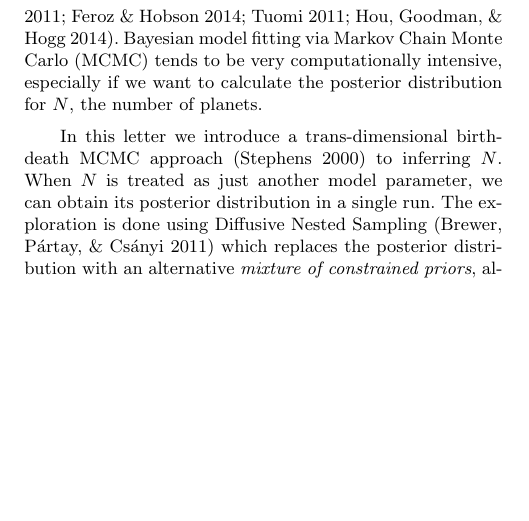
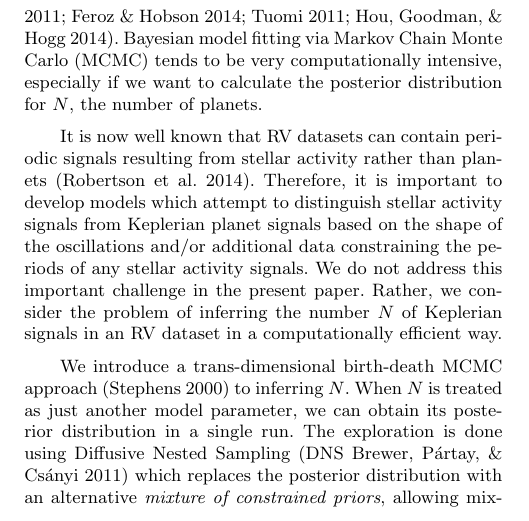
Before and after one commit to eggplantbren/Exoplanet, a LaTeX paper (Paper/ms.tex): part of one column of page 1 of 6, cut so that both start at the same text, the shorter picture padded with empty space. Compiled offline with LaTeX, dvips and Ghostscript; a LaTeX package or settings file that is missing is left out.

Commit message:
Intro paragraph

```diff
--- a/Paper/ms.tex
+++ b/Paper/ms.tex
@@ -93,12 +93,21 @@ to describe the uncertainties probabilistically
 Carlo (MCMC) tends to be very computationally intensive, especially if we
 want to calculate the posterior distribution for $N$, the number of planets.
 
-In this letter we introduce a trans-dimensional birth-death MCMC approach
+It is now well known that RV datasets can contain periodic signals
+resulting from stellar activity rather than planets \citep{2014Sci...345..440R}.
+Therefore, it is important to develop models which attempt to distinguish
+stellar activity signals from Keplerian planet signals based on the shape of
+the oscillations and/or additional data constraining the periods of any
+stellar activity signals. We do not address this important challenge in the
+present paper. Rather, we consider the problem of inferring the number $N$ of
+Keplerian signals in an RV dataset in a computationally efficient way.
+
+We introduce a trans-dimensional birth-death MCMC approach
 \citep{birthdeath} to inferring $N$.
 When $N$ is treated as just another model parameter, we can obtain its
 posterior distribution in a single run.
 The exploration is done using Diffusive Nested Sampling
-\citep{dnest} which replaces the posterior distribution with an alternative
+\citep[DNS][]{dnest} which replaces the posterior distribution with an alternative
 {\it mixture of constrained priors}, allowing mixing between separated modes.
 As a result, we are able to sample the posterior distribution for $N$, and
 evaluate the marginal likelihood (including the sum over $N$) in
```
Also changed, not shown: Paper/ms.tex (2 more changed lines).
